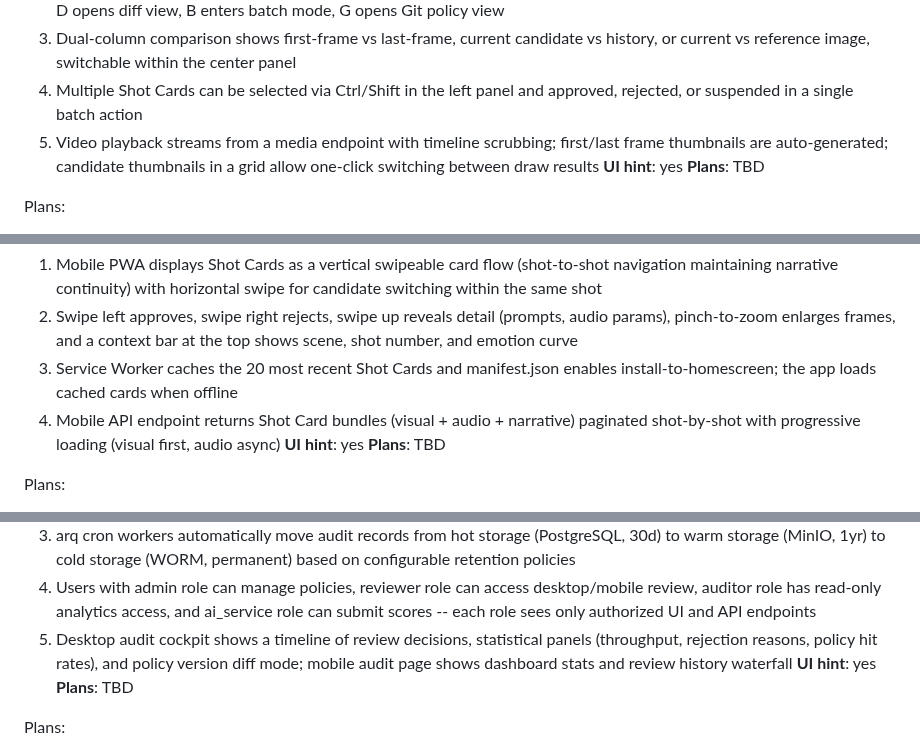
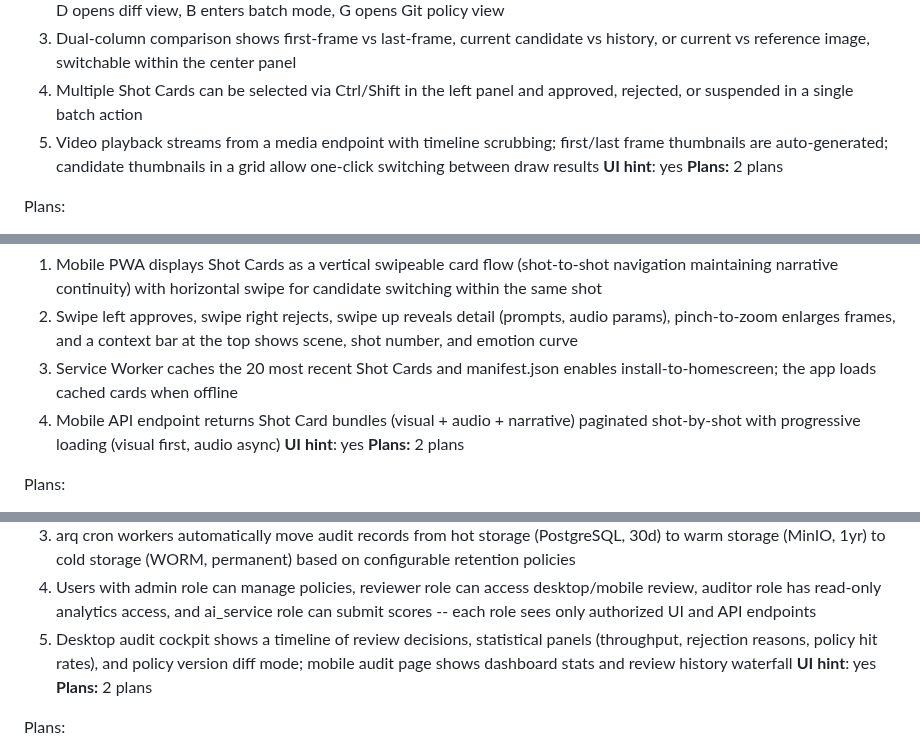
Before and after one commit to kaiger666888/kais-review-platform, a Markdown page: .planning/ROADMAP.md, 3 parts joined by grey strips. GitHub-like rendering.

```diff
--- a/.planning/ROADMAP.md
+++ b/.planning/ROADMAP.md
@@ -141,7 +141,7 @@ Plans:
   4. Multiple Shot Cards can be selected via Ctrl/Shift in the left panel and approved, rejected, or suspended in a single batch action
   5. Video playback streams from a media endpoint with timeline scrubbing; first/last frame thumbnails are auto-generated; candidate thumbnails in a grid allow one-click switching between draw results
 **UI hint**: yes
-**Plans**: TBD
+**Plans:** 2 plans
 
 Plans:
 - [ ] 20-01: 3-column layout + shot queue panel + decision panel
@@ -158,7 +158,7 @@ Plans:
   3. Service Worker caches the 20 most recent Shot Cards and manifest.json enables install-to-homescreen; the app loads cached cards when offline
   4. Mobile API endpoint returns Shot Card bundles (visual + audio + narrative) paginated shot-by-shot with progressive loading (visual first, audio async)
 **UI hint**: yes
-**Plans**: TBD
+**Plans:** 2 plans
 
 Plans:
 - [ ] 21-01: Mobile API endpoints (Shot Card bundles, paginated shot-by-shot)
@@ -175,7 +175,7 @@ Plans:
   4. Users with admin role can manage policies, reviewer role can access desktop/mobile review, auditor role has read-only analytics access, and ai_service role can submit scores -- each role sees only authorized UI and API endpoints
   5. Desktop audit cockpit shows a timeline of review decisions, statistical panels (throughput, rejection reasons, policy hit rates), and policy version diff mode; mobile audit page shows dashboard stats and review history waterfall
 **UI hint**: yes
-**Plans**: TBD
+**Plans:** 2 plans
 
 Plans:
 - [ ] 22-01: Merkle Root anchoring + dual-write audit recorder + tiered storage lifecycle
```
Also changed, not shown: other parts of .planning/ROADMAP.md (+7 -7 lines), 2 other files.
